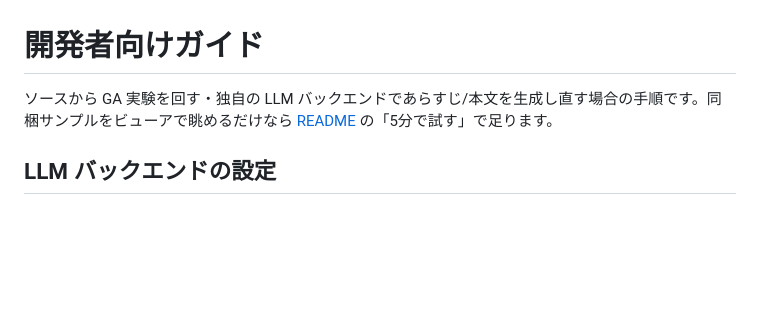
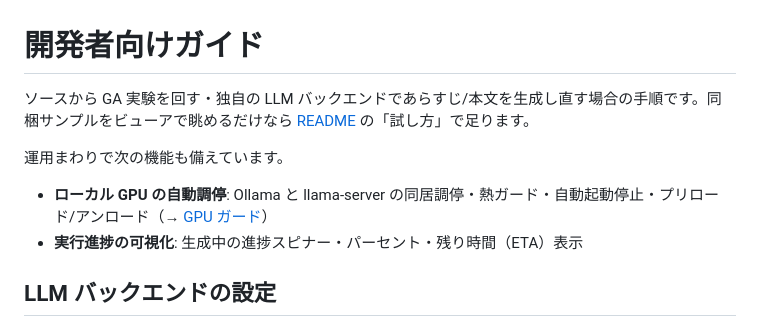
Before and after one commit to ATO-LABO/WorldBloom, a Markdown page: docs/DEVELOPMENT.md, the part around the change. Rendered like a GitHub page; blank space fills up the shorter version.

```diff
--- a/docs/DEVELOPMENT.md
+++ b/docs/DEVELOPMENT.md
@@ -1,6 +1,11 @@
 # 開発者向けガイド
 
-ソースから GA 実験を回す・独自の LLM バックエンドであらすじ/本文を生成し直す場合の手順です。同梱サンプルをビューアで眺めるだけなら [README](../README.md) の「5分で試す」で足ります。
+ソースから GA 実験を回す・独自の LLM バックエンドであらすじ/本文を生成し直す場合の手順です。同梱サンプルをビューアで眺めるだけなら [README](../README.md) の「試し方」で足ります。
+
+運用まわりで次の機能も備えています。
+
+- **ローカル GPU の自動調停**: Ollama と llama-server の同居調停・熱ガード・自動起動停止・プリロード/アンロード（→ [GPU ガード](#gpu-ガード自動起動調停熱ガード)）
+- **実行進捗の可視化**: 生成中の進捗スピナー・パーセント・残り時間（ETA）表示
 
 ## LLM バックエンドの設定
 
```
Also changed, not shown: README.md (+55 -55 lines).
